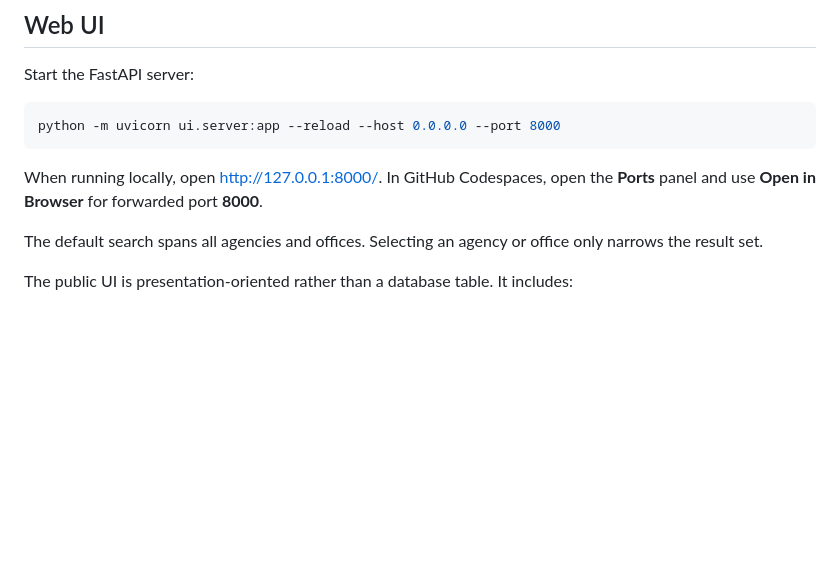
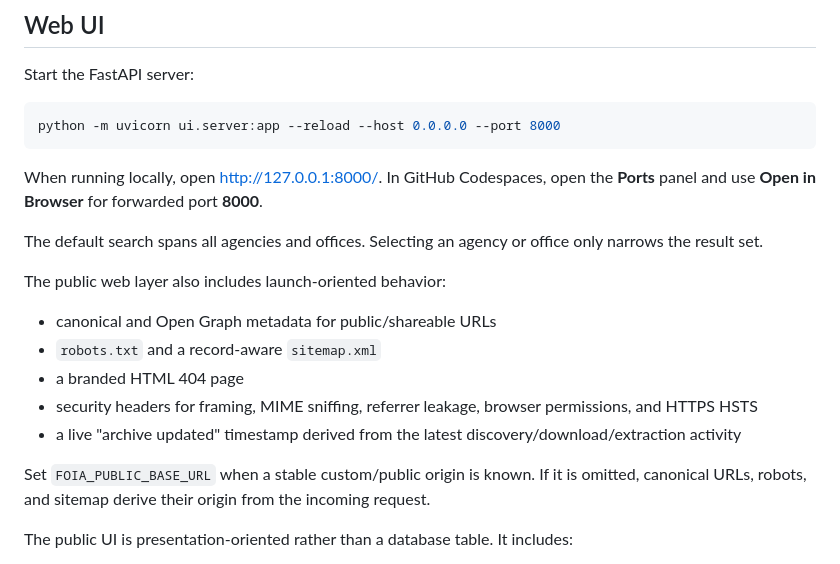
Before and after one commit to neophilism/FOIA_Aggregator, a Markdown page: README.md, the part around the change. GitHub-like rendering; blank space fills up the shorter version.

Commit message:
Document public launch behavior

```diff
--- a/README.md
+++ b/README.md
@@ -279,6 +279,15 @@ When running locally, open http://127.0.0.1:8000/. In GitHub Codespaces, open th
 
 The default search spans all agencies and offices. Selecting an agency or office only narrows the result set.
 
+The public web layer also includes launch-oriented behavior:
+- canonical and Open Graph metadata for public/shareable URLs
+- `robots.txt` and a record-aware `sitemap.xml`
+- a branded HTML 404 page
+- security headers for framing, MIME sniffing, referrer leakage, browser permissions, and HTTPS HSTS
+- a live "archive updated" timestamp derived from the latest discovery/download/extraction activity
+
+Set `FOIA_PUBLIC_BASE_URL` when a stable custom/public origin is known. If it is omitted, canonical URLs, robots, and sitemap derive their origin from the incoming request.
+
 The public UI is presentation-oriented rather than a database table. It includes:
 - a prominent cross-agency full-text search
 - live archive statistics derived from the SQLite database
```
